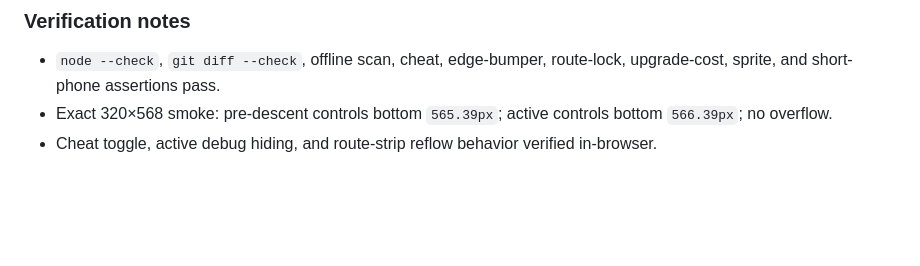
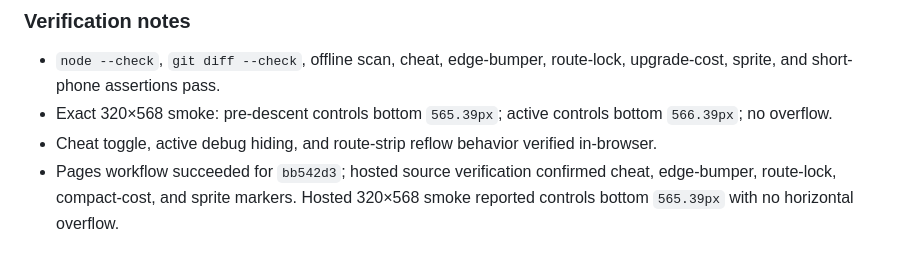
Before and after one commit to jawnzilla/earthpunk-pinball, a Markdown page: docs/BUILD_LOG.md, the part around the change. GitHub-like rendering; blank space fills up the shorter version.

Commit message:
Record steering pass verification

```diff
--- a/docs/BUILD_LOG.md
+++ b/docs/BUILD_LOG.md
@@ -1712,3 +1712,4 @@ Charge now supports a second between-level decision besides flipper hardware: re
 - `node --check`, `git diff --check`, offline scan, cheat, edge-bumper, route-lock, upgrade-cost, sprite, and short-phone assertions pass.
 - Exact 320×568 smoke: pre-descent controls bottom `565.39px`; active controls bottom `566.39px`; no overflow.
 - Cheat toggle, active debug hiding, and route-strip reflow behavior verified in-browser.
+- Pages workflow succeeded for `bb542d3`; hosted source verification confirmed cheat, edge-bumper, route-lock, compact-cost, and sprite markers. Hosted 320×568 smoke reported controls bottom `565.39px` with no horizontal overflow.
```
